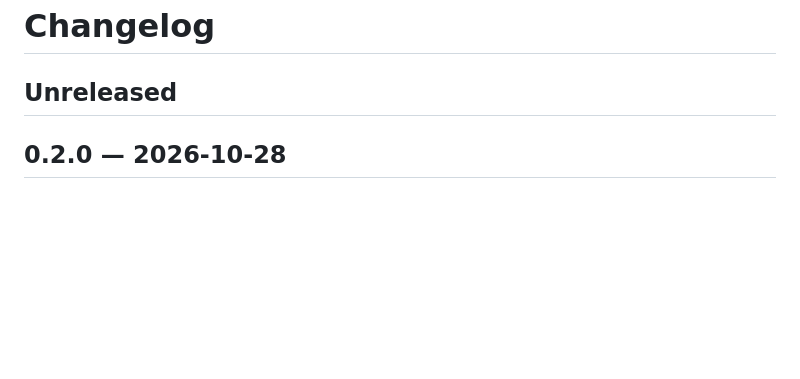
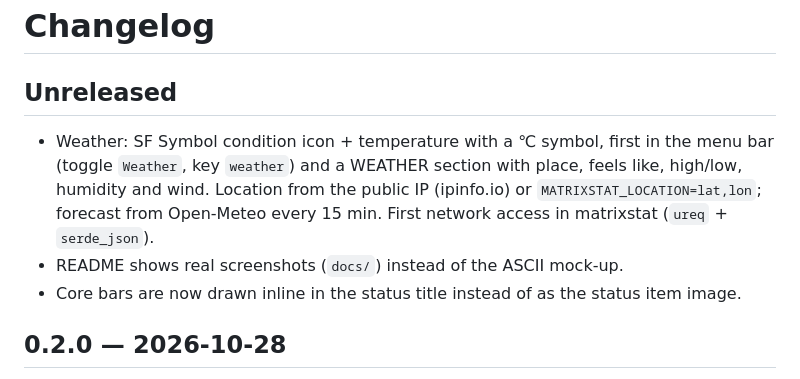
Before and after one commit to huytz/matrixstat, a Markdown page: CHANGELOG.md, the part around the change. GitHub-like rendering; blank space fills up the shorter version.

```diff
--- a/CHANGELOG.md
+++ b/CHANGELOG.md
@@ -1,6 +1,13 @@
 # Changelog
 
 ## Unreleased
+
+- Weather: SF Symbol condition icon + temperature with a ℃ symbol, first in the menu bar (toggle
+  `Weather`, key `weather`) and a WEATHER section with place, feels like, high/low, humidity and wind. Location
+  from the public IP (ipinfo.io) or `MATRIXSTAT_LOCATION=lat,lon`; forecast from Open-Meteo every
+  15 min. First network access in matrixstat (`ureq` + `serde_json`).
+- README shows real screenshots (`docs/`) instead of the ASCII mock-up.
+- Core bars are now drawn inline in the status title instead of as the status item image.
 
 ## 0.2.0 — 2026-10-28
 
```
Also changed, not shown: README.md (+20 -45 lines), SECURITY.md (+4 -1 lines), docs/dropdown.png (added), docs/menubar.png (added), 8 other files.
